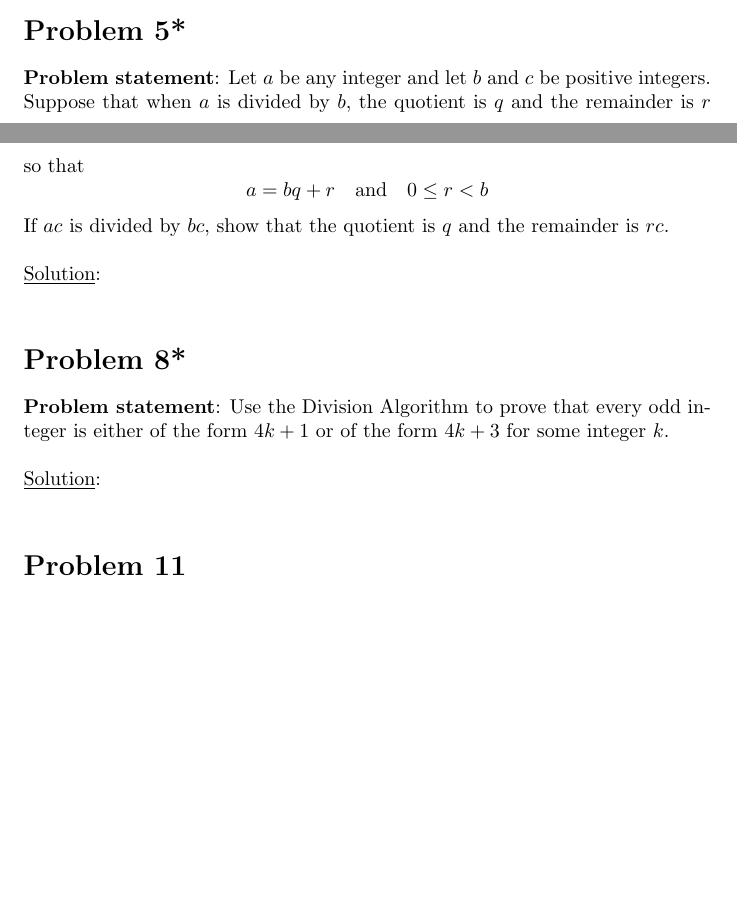
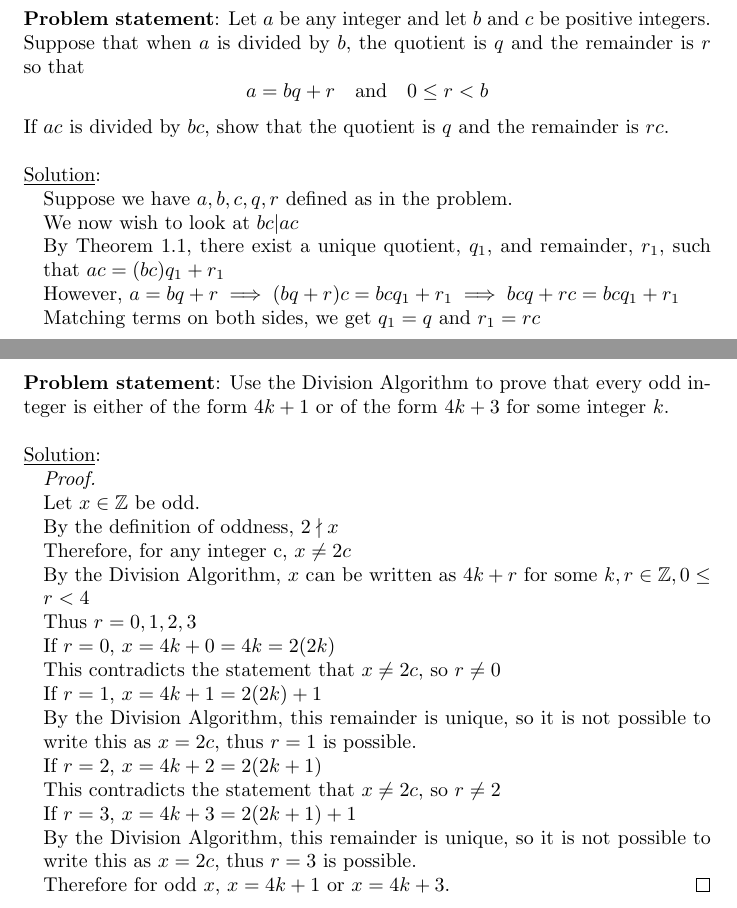
Before and after one commit to amshore/MATH4120, a LaTeX document (Section1-1.tex): two parts of pages 1 and 2 of 2 before the commit and two parts of pages 2 and 3 of 4 after it, joined at a grey line, cut so that both start at the same text, the shorter picture padded with empty space. Compiled offline with pdfLaTeX.

Commit message:
Did problems 2 and 3

```diff
--- a/Section1-1.tex
+++ b/Section1-1.tex
@@ -4,7 +4,7 @@
 
 \documentclass{article} % paper and 12pt font size
 
-\usepackage{scrextend, tikz}
+\usepackage{scrextend, tikz, amssymb}
 \usepackage{amsmath,amsfonts,amsthm} % Math packages
 \setlength\parindent{0pt} % Removes all indentation from paragraphs - comment this line for an assignment with lots of text
 
@@ -82,7 +83,11 @@ If $ac$ is divided by $bc$, show that the quotient is $q$ and the remainder is $
 
 \underline{Solution}:
 \begin{addmargin}[1em]{0em}
-
+Suppose we have $a,b,c, q, r$ defined as in the problem.
+\\We now wish to look at $bc|ac$
+\\By Theorem 1.1, there exist a unique quotient, $q_1$, and remainder, $r_1$, such that $ac = (bc)q_1 + r_1$
+\\However, $a = bq + r \implies (bq + r)c = bcq_1 + r_1 \implies bcq + rc = bcq_1 + r_1$
+\\Matching terms on both sides, we get $q_1 = q$ and $r_1 = rc$
 \end{addmargin}
 
 
@@ -91,13 +96,27 @@ If $ac$ is divided by $bc$, show that the quotient is $q$ and the remainder is $
 \section*{Problem 8*}
 
-%\lipsum[2] % Dummy text
 \textbf{Problem statement}:
 Use the Division Algorithm to prove that every odd integer is either of the form $4k + 1$ or of the form $4k + 3$ for some integer $k$.
 \\
 
 \underline{Solution}:
 \begin{addmargin}[1em]{0em}
-
+\begin{proof} \hfill \break
+Let $x \in \mathbb{Z}$ be odd.
+\\By the definition of oddness, $2 \nmid x$
+\\Therefore, for any integer c, $x \neq 2c$
+\\By the Division Algorithm, $x$ can be written as $4k + r$ for some $k, r \in \mathbb{Z}, 0 \leq r < 4 $
+\\Thus $r = 0,1,2,3$
+\\If $r = 0$, $x = 4k + 0 = 4k = 2(2k)$
+\\This contradicts the statement that $x \neq 2c$, so $ r \neq 0$
+\\If $r = 1$, $x = 4k + 1 = 2(2k) + 1$
+\\By the Division Algorithm, this remainder is unique, so it is not possible to write this as $x = 2c$, thus $r = 1$ is possible.
+\\If $r = 2$, $x = 4k + 2 = 2(2k + 1)$
+\\This contradicts the statement that $x \neq 2c$, so $ r \neq 2$
+\\If $r = 3$, $x = 4k + 3 = 2(2k + 1) + 1$
+\\By the Division Algorithm, this remainder is unique, so it is not possible to write this as $x = 2c$, thus $r = 3$ is possible.
+\\Therefore for odd $x$, $x = 4k + 1$ or $x = 4k + 3$.
+\end{proof}
 \end{addmargin}
 
 %----------------------------------------------------------------------------------------
```
Also changed, not shown: Section1-1.tex (35 more changed lines).
